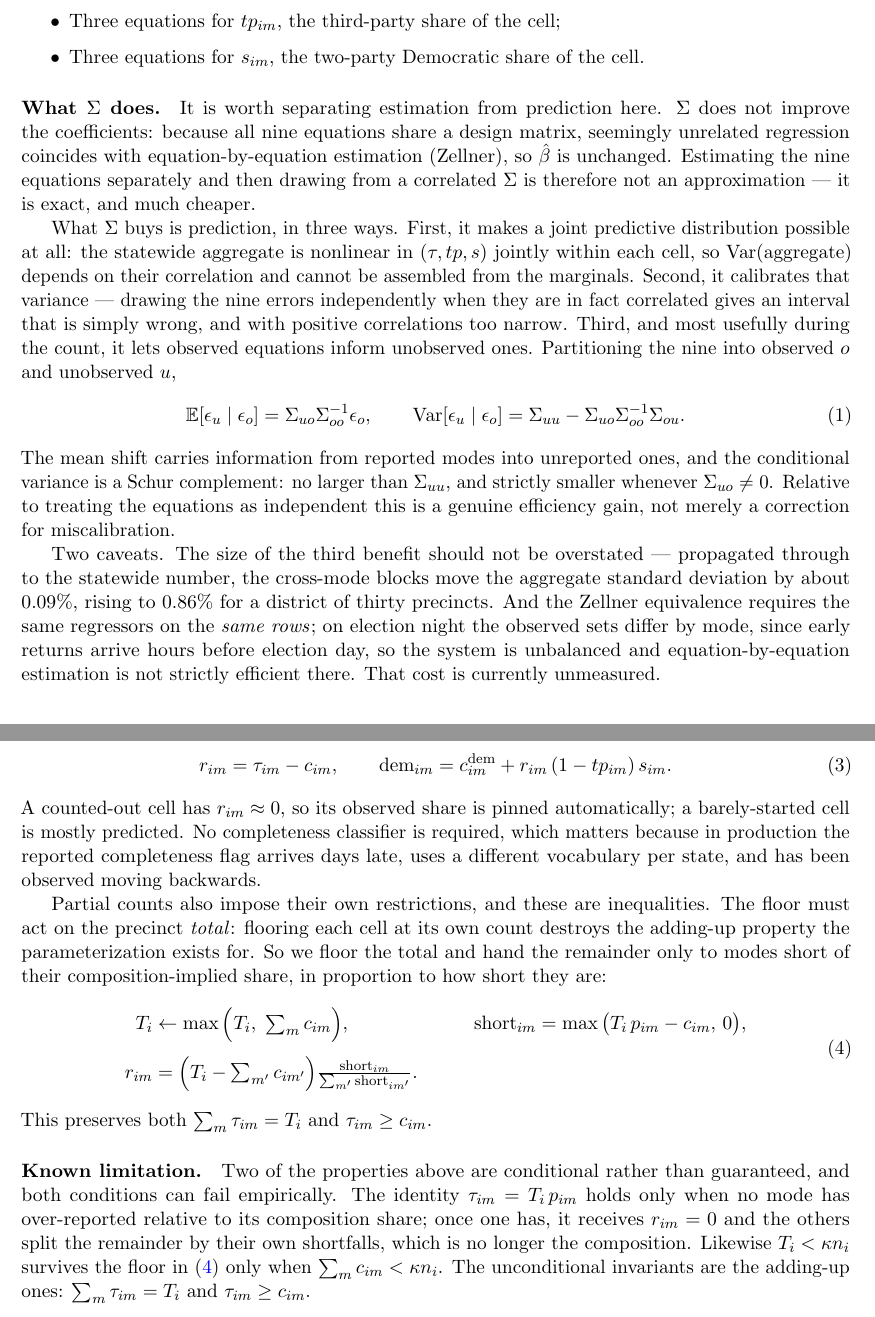
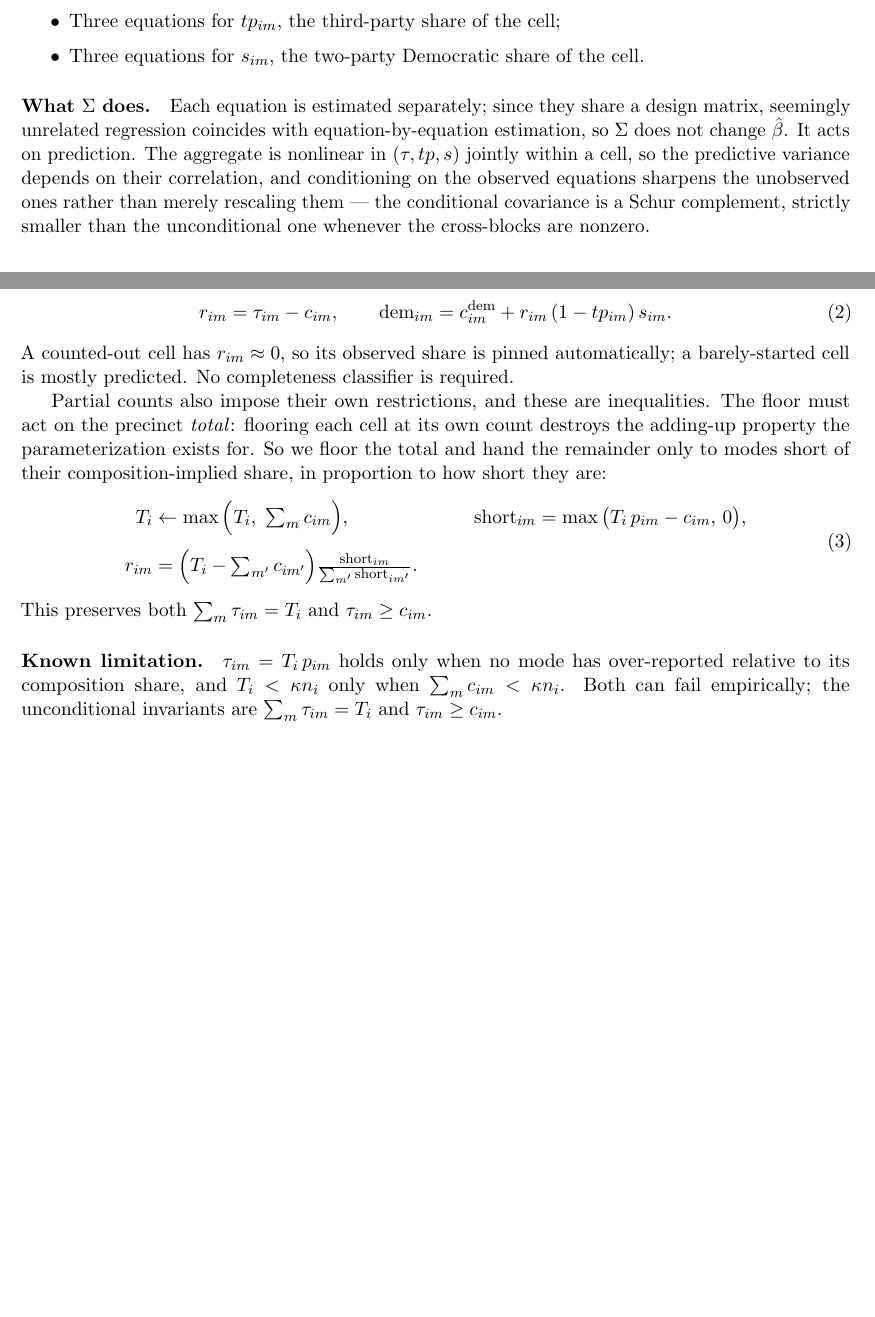
Before and after one commit to TeamStewart/cbs-enr, a LaTeX document (scripts/model/tx_model_spec.tex): two parts of pages 1 and 3 of 4 before the commit and two parts of pages 1 and 2 of 3 after it, joined at a grey line, cut so that both start at the same text, the shorter picture padded with empty space. Compiled offline with pdfLaTeX.

Commit message:
Spec: cut the commentary back to the draft
Trimmed ~3,200 characters of my own additions, 4pp -> 3pp. Removed: the three-way
enumeration of what Sigma buys and its display equation, the propagated-sd figure,
the unbalanced-SUR caveat, the production completeness-flag digression, and the
"not a claim that early predicts the others" aside. The Sigma paragraph is three
sentences again; the Schur-complement point survives as one clause, since it is
what makes "more efficient than independent" true.

Co-Authored-By: Claude Opus 5 (1M context) <noreply@anthropic.com>

```diff
--- a/scripts/model/tx_model_spec.tex
+++ b/scripts/model/tx_model_spec.tex
@@ -45,39 +45,13 @@ precinct $i$ for the Democratic candidate, the Republican candidate, and all oth
 \end{itemize}
 
 \paragraph{What $\Sigma$ does.}
-It is worth separating estimation from prediction here. $\Sigma$ does not improve the
-coefficients: because all nine equations share a design matrix, seemingly unrelated
-regression coincides with equation-by-equation estimation (Zellner), so $\hat\beta$ is
-unchanged. Estimating the nine equations separately and then drawing from a correlated
-$\Sigma$ is therefore not an approximation --- it is exact, and much cheaper.
-
-What $\Sigma$ buys is prediction, in three ways. First, it makes a joint predictive
-distribution possible at all: the statewide aggregate is nonlinear in $(\tau, tp, s)$
-jointly within each cell, so $\operatorname{Var}(\text{aggregate})$ depends on their
-correlation and cannot be assembled from the marginals. Second, it calibrates that
-variance --- drawing the nine errors independently when they are in fact correlated gives
-an interval that is simply wrong, and with positive correlations too narrow. Third, and
-most usefully during the count, it lets observed equations inform unobserved ones.
-Partitioning the nine into observed $o$ and unobserved $u$,
-\begin{equation}
-  \mathbb{E}[\epsilon_u \mid \epsilon_o] = \Sigma_{uo}\Sigma_{oo}^{-1}\epsilon_o,
-  \qquad
-  \operatorname{Var}[\epsilon_u \mid \epsilon_o]
-    = \Sigma_{uu} - \Sigma_{uo}\Sigma_{oo}^{-1}\Sigma_{ou}.
-  \label{eq:cond}
-\end{equation}
-The mean shift carries information from reported modes into unreported ones, and the
-conditional variance is a Schur complement: no larger than $\Sigma_{uu}$, and strictly
-smaller whenever $\Sigma_{uo} \neq 0$. Relative to treating the equations as independent
-this is a genuine efficiency gain, not merely a correction for miscalibration.
-
-Two caveats. The size of the third benefit should not be overstated --- propagated
-through to the statewide number, the cross-mode blocks move the aggregate standard
-deviation by about $0.09\%$, rising to $0.86\%$ for a district of thirty precincts. And
-the Zellner equivalence requires the same regressors on the \emph{same rows}; on election
-night the observed sets differ by mode, since early returns arrive hours before election
-day, so the system is unbalanced and equation-by-equation estimation is not strictly
-efficient there. That cost is currently unmeasured.
+Each equation is estimated separately; since they share a design matrix, seemingly
+unrelated regression coincides with equation-by-equation estimation, so $\Sigma$ does not
+change $\hat\beta$. It acts on prediction. The aggregate is nonlinear in $(\tau, tp, s)$
+jointly within a cell, so the predictive variance depends on their correlation, and
+conditioning on the observed equations sharpens the unobserved ones rather than merely
+rescaling them --- the conditional covariance is a Schur complement, strictly smaller
+than the unconditional one whenever the cross-blocks are nonzero.
 
 \section{The factorization}
 
@@ -149,9 +122,7 @@ With $c_{im}$ the ballots already counted in a cell and $r_{im}$ those remaining
   \label{eq:mixture}
 \end{equation}
 A counted-out cell has $r_{im} \approx 0$, so its observed share is pinned automatically;
-a barely-started cell is mostly predicted. No completeness classifier is required, which
-matters because in production the reported completeness flag arrives days late, uses a
-different vocabulary per state, and has been observed moving backwards.
+a barely-started cell is mostly predicted. No completeness classifier is required.
 
 Partial counts also impose their own restrictions, and these are inequalities. The floor
 must act on the precinct \emph{total}: flooring each cell at its own count destroys the
@@ -171,13 +142,10 @@ short they are:
 This preserves both $\sum_m \tau_{im} = T_i$ and $\tau_{im} \geq c_{im}$.
 
 \paragraph{Known limitation.}
-Two of the properties above are conditional rather than guaranteed, and both conditions
-can fail empirically. The identity $\tau_{im} = T_i\, p_{im}$ holds only when no mode has
-over-reported relative to its composition share; once one has, it receives $r_{im} = 0$
-and the others split the remainder by their own shortfalls, which is no longer the
-composition. Likewise $T_i < \kappa n_i$ survives the floor in \eqref{eq:alloc} only when
-$\sum_m c_{im} < \kappa n_i$. The unconditional invariants are the adding-up ones:
-$\sum_m \tau_{im} = T_i$ and $\tau_{im} \geq c_{im}$.
+$\tau_{im} = T_i\, p_{im}$ holds only when no mode has over-reported relative to its
+composition share, and $T_i < \kappa n_i$ only when $\sum_m c_{im} < \kappa n_i$. Both
+can fail empirically; the unconditional invariants are $\sum_m \tau_{im} = T_i$ and
+$\tau_{im} \geq c_{im}$.
 
 \section{Covariates and the county effect}
 
```
Also changed, not shown: scripts/model/tx_model_spec.tex (19 more changed lines).
